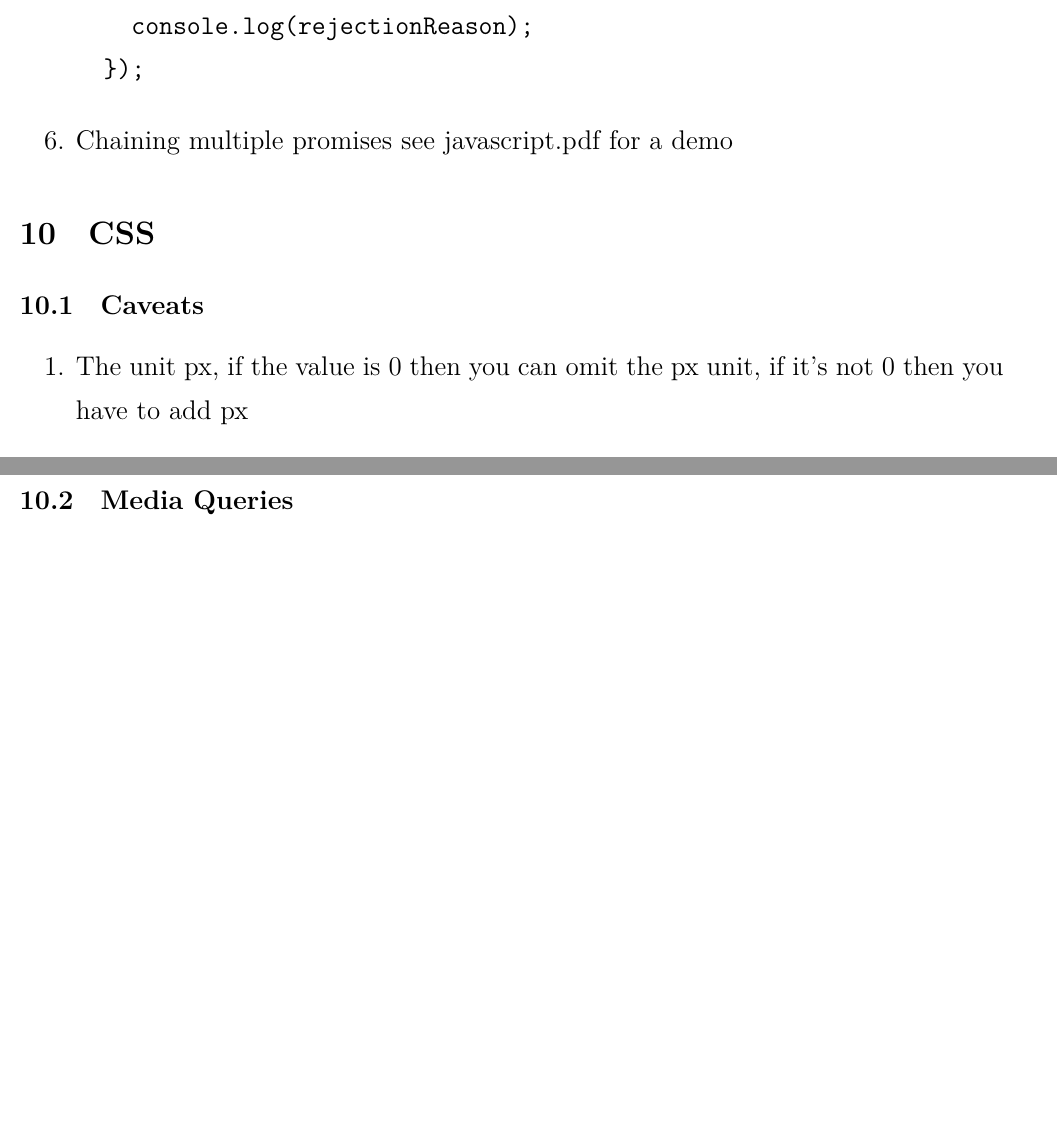
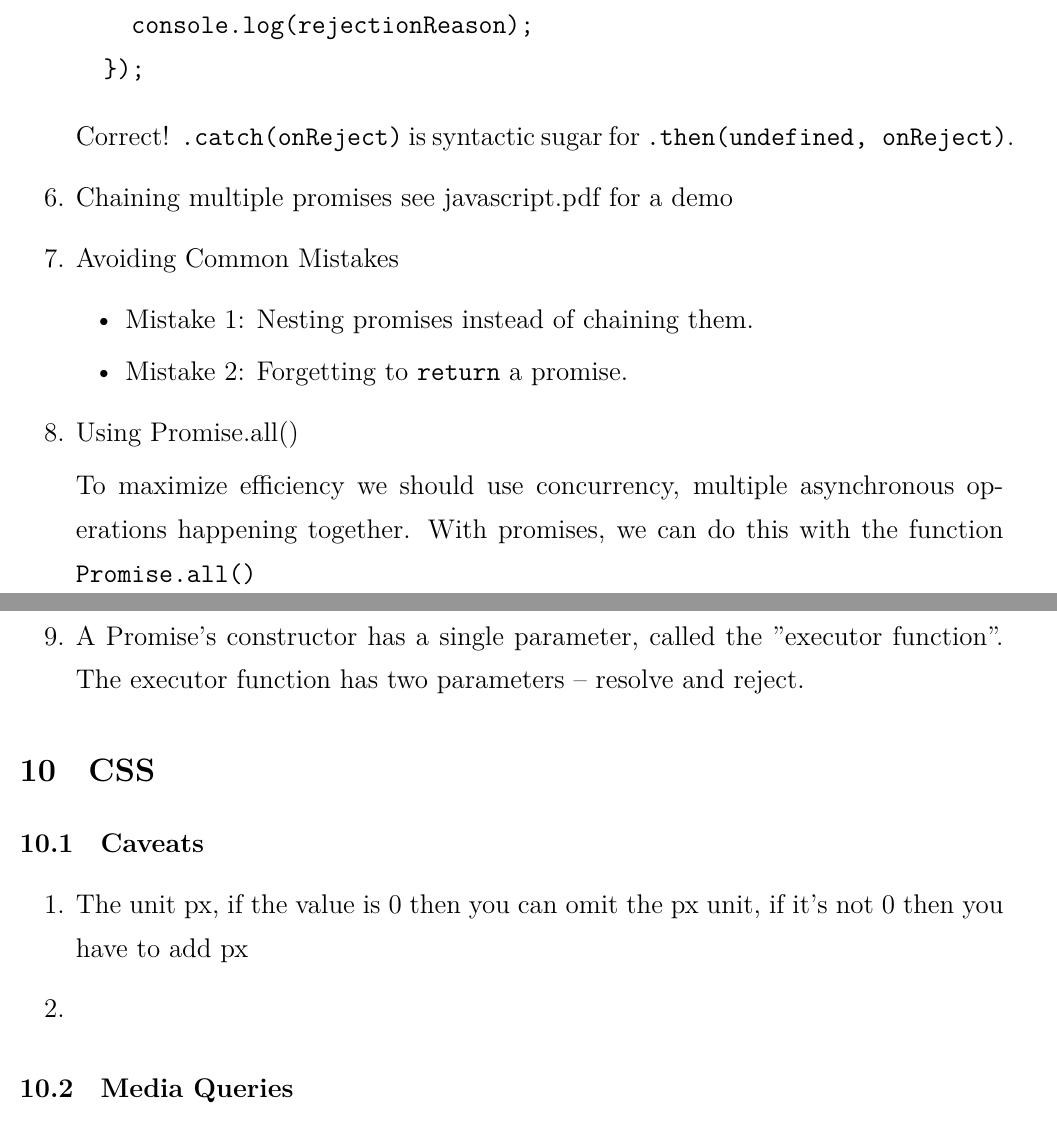
Before and after one commit to Jiapan-Yu/jsnotes, a LaTeX document (jsnote.tex): two parts of pages 41 and 42 of 50, joined at a grey line, cut so that both start at the same text, the shorter picture padded with empty space. Compiled offline with XeLaTeX.

Commit message:
Promise: avoiding common mistakes and using promise.all()

```diff
--- a/jsnote.tex
+++ b/jsnote.tex
@@ -1306,8 +1306,21 @@ prom
   });
 \end{verbatim}
 
+Correct! \verb|.catch(onReject)| is syntactic sugar for \verb|.then(undefined, onReject)|.
+
 \item Chaining multiple promises see javascript.pdf for a demo
 
+\item Avoiding Common Mistakes
+\begin{itemize}
+\item Mistake 1: Nesting promises instead of chaining them.
+\item Mistake 2: Forgetting to \verb|return| a promise.
+\end{itemize}
+
+\item Using Promise.all()
+
+To maximize efficiency we should use concurrency, multiple asynchronous operations happening together. With promises, we can do this with the function \verb|Promise.all()|
+
+\item A Promise's constructor has a single parameter, called the "executor function". The executor function has two parameters -- resolve and reject.
 
 \end{enumerate}
 
```
Also changed, not shown: jsnote.pdf, 3 other files.
